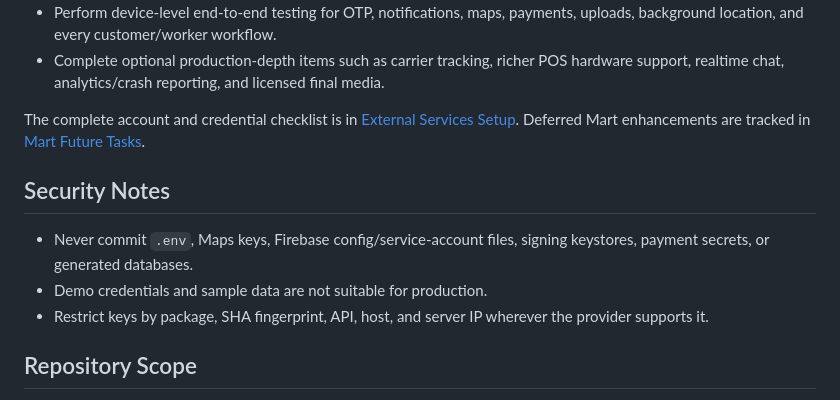
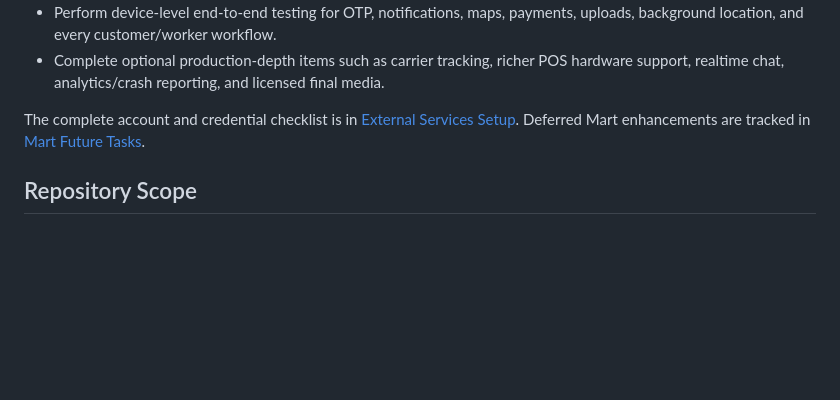
Before and after one commit to Aaryan1101/city-solutions, a Markdown page: README.md, the part around the change. Drawn GitHub-style; blank space fills up the shorter version.

Commit message:
Simplify portfolio README

```diff
--- a/README.md
+++ b/README.md
@@ -174,12 +174,6 @@ The application and backend foundations are implemented, but a cloned copy is no
 
 The complete account and credential checklist is in [External Services Setup](docs/external_services_setup_guide.md). Deferred Mart enhancements are tracked in [Mart Future Tasks](docs/mart_future_tasks.md).
 
-## Security Notes
-
-- Never commit `.env`, Maps keys, Firebase config/service-account files, signing keystores, payment secrets, or generated databases.
-- Demo credentials and sample data are not suitable for production.
-- Restrict keys by package, SHA fingerprint, API, host, and server IP wherever the provider supports it.
-
 ## Repository Scope
 
 This repository currently targets Android. The backend can be tested locally with SQLite and deployed with MySQL. External services and production credentials are deliberately left to each deployer, so cloning the source does not activate paid APIs or live authentication automatically.
```
